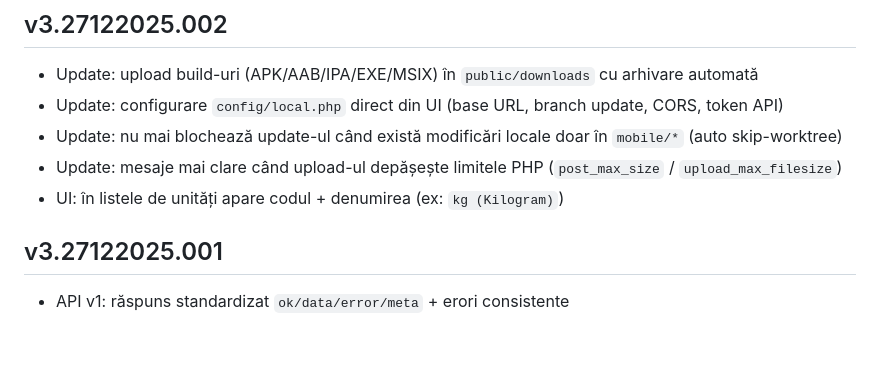
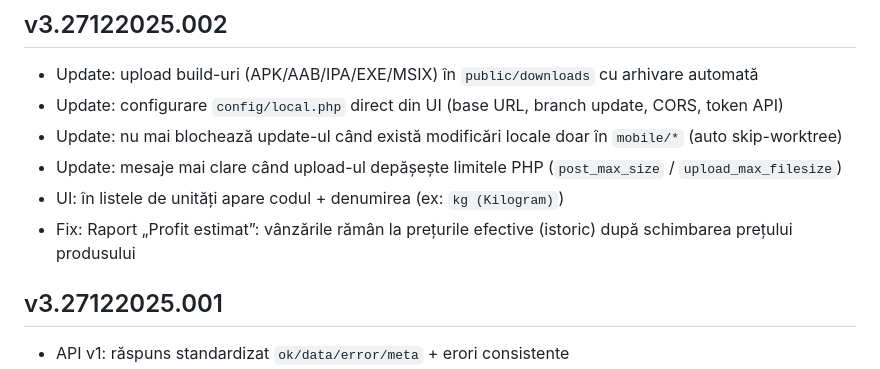
Before and after one commit to dirzanbogdan/Wood-Shop-Manager, a Markdown page: CHANGELOG.md, the part around the change. Rendered like a GitHub page; blank space fills up the shorter version.

Commit message:
Changelog: profit report sold price history

```diff
--- a/CHANGELOG.md
+++ b/CHANGELOG.md
@@ -7,6 +7,7 @@
 - Update: nu mai blochează update-ul când există modificări locale doar în `mobile/*` (auto skip-worktree)
 - Update: mesaje mai clare când upload-ul depășește limitele PHP (`post_max_size` / `upload_max_filesize`)
 - UI: în listele de unități apare codul + denumirea (ex: `kg (Kilogram)`)
+- Fix: Raport „Profit estimat”: vânzările rămân la prețurile efective (istoric) după schimbarea prețului produsului
 
 ## v3.27122025.001
 
```
